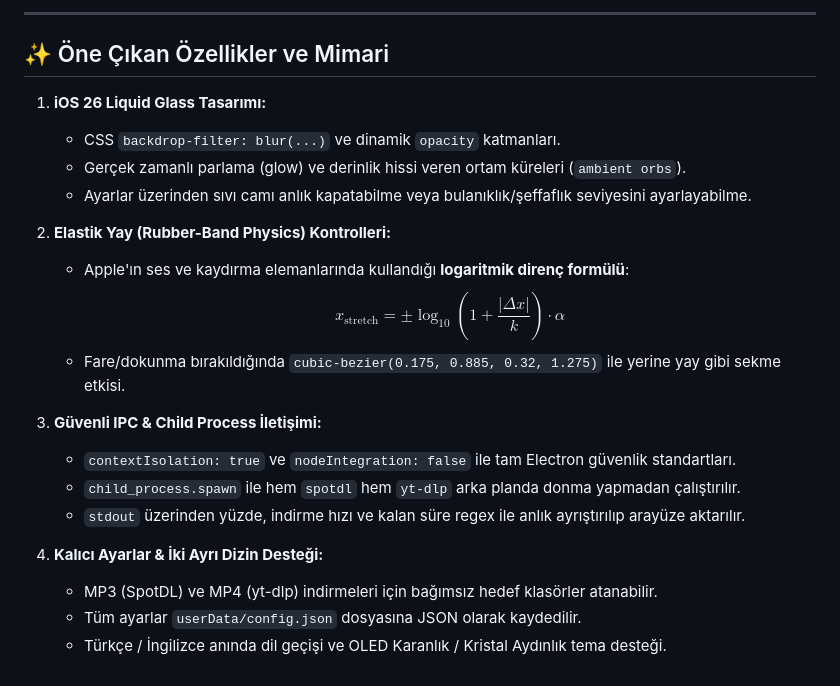
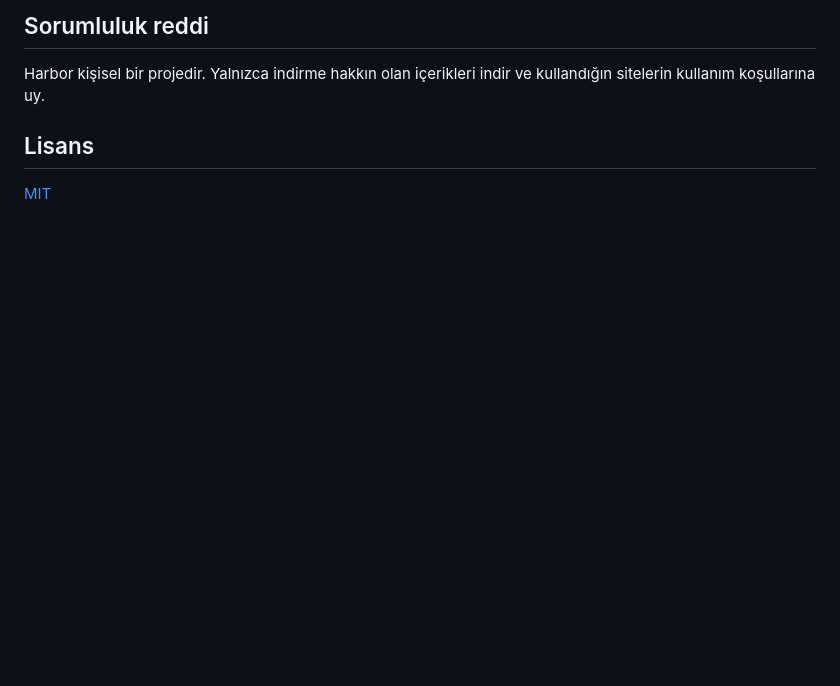
Before and after one commit to Protkan1/Harbor-Music-Downloader, a Markdown page: README.md, the part around one of its changes. Drawn GitHub-style; blank space fills up the shorter version.

```diff
--- a/README.md
+++ b/README.md
@@ -55,24 +99,8 @@ npm run dev   # watch + otomatik yeniden başlatma (UI değişiklikleri için Ct
 
----
+## Sorumluluk reddi
 
-## ✨ Öne Çıkan Özellikler ve Mimari
+Harbor kişisel bir projedir. Yalnızca indirme hakkın olan içerikleri indir ve kullandığın sitelerin kullanım koşullarına uy.
 
-1. **iOS 26 Liquid Glass Tasarımı:**
-   - CSS `backdrop-filter: blur(...)` ve dinamik `opacity` katmanları.
-   - Gerçek zamanlı parlama (glow) ve derinlik hissi veren ortam küreleri (`ambient orbs`).
-   - Ayarlar üzerinden sıvı camı anlık kapatabilme veya bulanıklık/şeffaflık seviyesini ayarlayabilme.
+## Lisans
 
-2. **Elastik Yay (Rubber-Band Physics) Kontrolleri:**
-   - Apple'ın ses ve kaydırma elemanlarında kullandığı **logaritmik direnç formülü**:
-     $$x_{\text{stretch}} = \pm \log_{10}\left(1 + \frac{|\Delta x|}{k}\right) \cdot \alpha$$
-   - Fare/dokunma bırakıldığında `cubic-bezier(0.175, 0.885, 0.32, 1.275)` ile yerine yay gibi sekme etkisi.
-
-3. **Güvenli IPC & Child Process İletişimi:**
-   - `contextIsolation: true` ve `nodeIntegration: false` ile tam Electron güvenlik standartları.
-   - `child_process.spawn` ile hem `spotdl` hem `yt-dlp` arka planda donma yapmadan çalıştırılır.
-   - `stdout` üzerinden yüzde, indirme hızı ve kalan süre regex ile anlık ayrıştırılıp arayüze aktarılır.
-
-4. **Kalıcı Ayarlar & İki Ayrı Dizin Desteği:**
-   - MP3 (SpotDL) ve MP4 (yt-dlp) indirmeleri için bağımsız hedef klasörler atanabilir.
-   - Tüm ayarlar `userData/config.json` dosyasına JSON olarak kaydedilir.
-   - Türkçe / İngilizce anında dil geçişi ve OLED Karanlık / Kristal Aydınlık tema desteği.
+[MIT](LICENSE)
```
Also changed, not shown: other parts of README.md (+87 -43 lines), DOCUMENTATION.md (+7 -0 lines), README.en.md (added, +106 -0 lines), docs/screenshots/downloads.png (added), docs/screenshots/explore.png (added), docs/screenshots/settings.png (added), docs/screenshots/watch.png (added), 7 other files.
